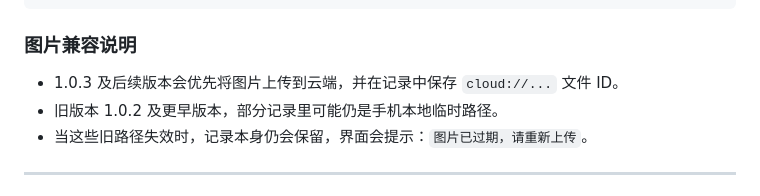
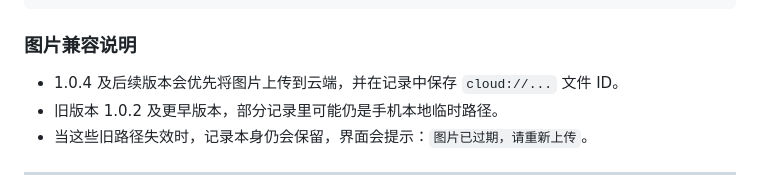
Before and after one commit to ljjcando/balletmood, a Markdown page: README.md, the part around one of its changes. Drawn GitHub-style.

````diff
--- a/README.md
+++ b/README.md
@@ -174,7 +174,7 @@ if (record) {
 ```
 
 ### 图片兼容说明
-- 1.0.3 及后续版本会优先将图片上传到云端，并在记录中保存 `cloud://...` 文件 ID。
+- 1.0.4 及后续版本会优先将图片上传到云端，并在记录中保存 `cloud://...` 文件 ID。
 - 旧版本 1.0.2 及更早版本，部分记录里可能仍是手机本地临时路径。
 - 当这些旧路径失效时，记录本身仍会保留，界面会提示：`图片已过期，请重新上传`。
 
````
Also changed, not shown: other parts of README.md (+2 -2 lines).
